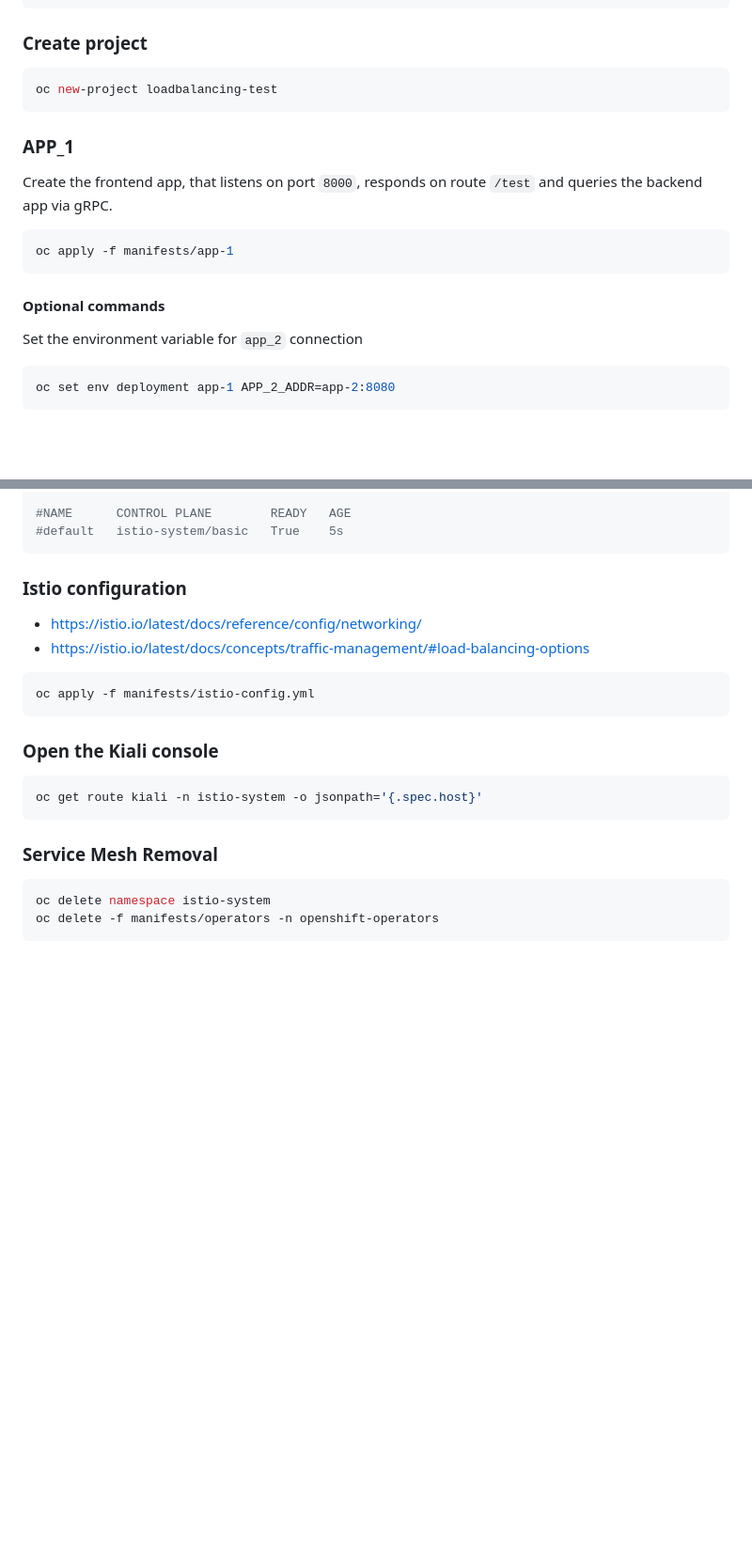
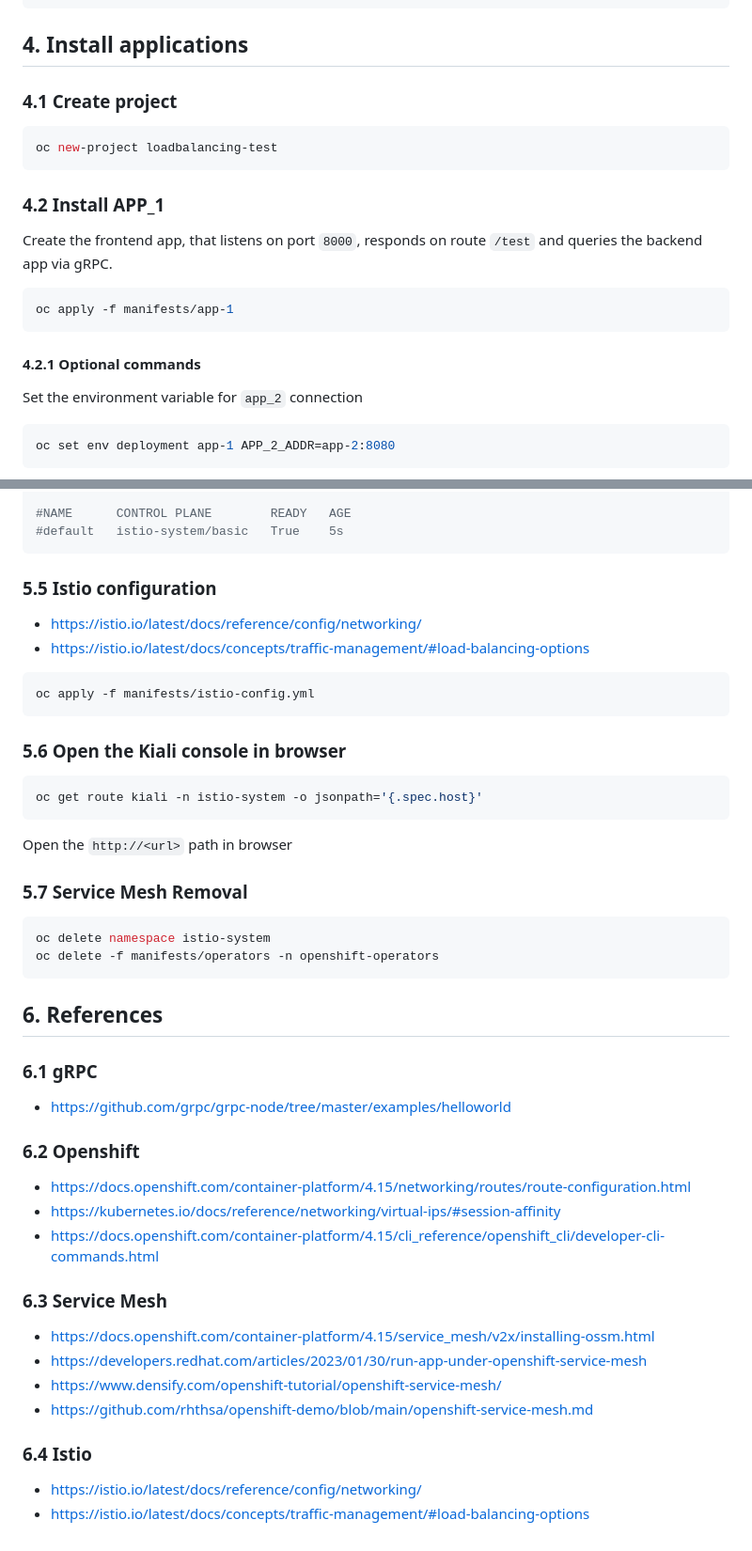
Before and after one commit to JurajBrabec/loadbalancing-test, a Markdown page: README.md, 2 parts joined by grey strips. Shown: that part at 94% size. Rendered like a GitHub page; blank space fills up the shorter version.

````diff
--- a/README.md
+++ b/README.md
@@ -18,13 +57,15 @@ git clone https://github.com/JurajBrabec/loadbalancing-test.git
 cd loadbalancing-test
 ```
 
-### Create project
+## 4. Install applications
+
+### 4.1 Create project
 
 ```sh
 oc new-project loadbalancing-test
 ```
 
-### APP_1
+### 4.2 Install APP_1
 
 Create the frontend app, that listens on port `8000`, responds on route `/test` and queries the backend app via gRPC.
 
@@ -32,7 +73,7 @@ Create the frontend app, that listens on port `8000`, responds on route `/test`
 oc apply -f manifests/app-1
 ```
 
-#### Optional commands
+#### 4.2.1 Optional commands
 
 Set the environment variable for `app_2` connection
 
@@ -204,7 +240,7 @@ oc get smm
 #default   istio-system/basic   True    5s
 ```
 
-### Istio configuration
+### 5.5 Istio configuration
 
 - https://istio.io/latest/docs/reference/config/networking/
 - https://istio.io/latest/docs/concepts/traffic-management/#load-balancing-options
@@ -213,15 +249,41 @@ oc get smm
 oc apply -f manifests/istio-config.yml
 ```
 
-### Open the Kiali console
+### 5.6 Open the Kiali console in browser
 
 ```sh
 oc get route kiali -n istio-system -o jsonpath='{.spec.host}'
 ```
 
-### Service Mesh Removal
+Open the `http://<url>` path in browser
+
+### 5.7 Service Mesh Removal
 
 ```sh
 oc delete namespace istio-system
 oc delete -f manifests/operators -n openshift-operators
 ```
+
+## 6. References
+
+### 6.1 gRPC
+
+- https://github.com/grpc/grpc-node/tree/master/examples/helloworld
+
+### 6.2 Openshift
+
+- https://docs.openshift.com/container-platform/4.15/networking/routes/route-configuration.html
+- https://kubernetes.io/docs/reference/networking/virtual-ips/#session-affinity
+- https://docs.openshift.com/container-platform/4.15/cli_reference/openshift_cli/developer-cli-commands.html
+
+### 6.3 Service Mesh
+
+- https://docs.openshift.com/container-platform/4.15/service_mesh/v2x/installing-ossm.html
+- https://developers.redhat.com/articles/2023/01/30/run-app-under-openshift-service-mesh
+- https://www.densify.com/openshift-tutorial/openshift-service-mesh/
+- https://github.com/rhthsa/openshift-demo/blob/main/openshift-service-mesh.md
+
+### 6.4 Istio
+
+- https://istio.io/latest/docs/reference/config/networking/
+- https://istio.io/latest/docs/concepts/traffic-management/#load-balancing-options
````
Also changed, not shown: other parts of README.md (+66 -32 lines).
